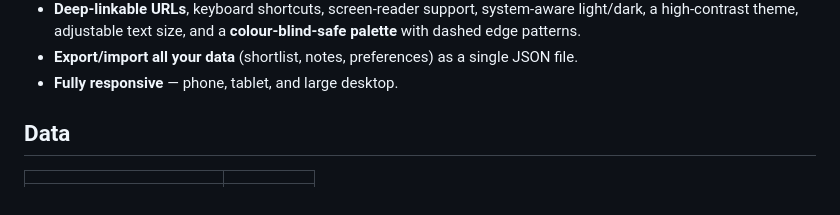
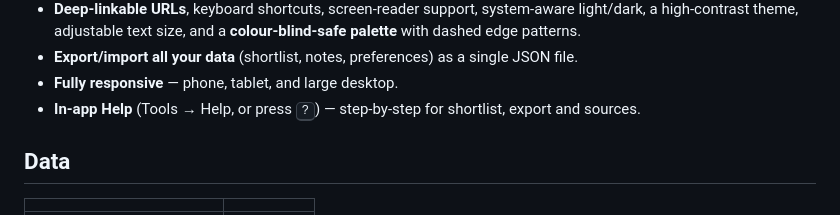
Before and after one commit to drsamonline/remedy-relationship-explorer, a Markdown page: README.md, the part around the change. GitHub-like rendering.

```diff
--- a/README.md
+++ b/README.md
@@ -57,6 +57,7 @@ network access. Open it and it works — on a laptop, a tablet, or a phone, onli
   a high-contrast theme, adjustable text size, and a **colour-blind-safe palette** with dashed edge patterns.
 - **Export/import all your data** (shortlist, notes, preferences) as a single JSON file.
 - **Fully responsive** — phone, tablet, and large desktop.
+- **In-app Help** (Tools → Help, or press <kbd>?</kbd>) — step-by-step for shortlist, export and sources.
 
 ## Data
 
```
